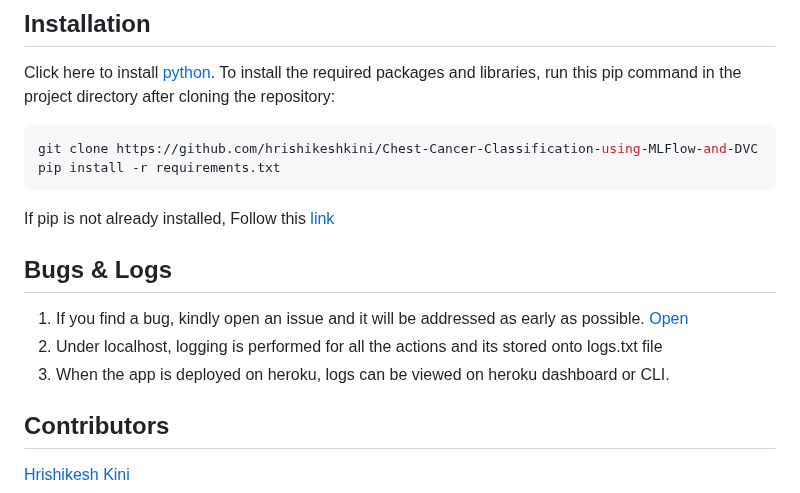
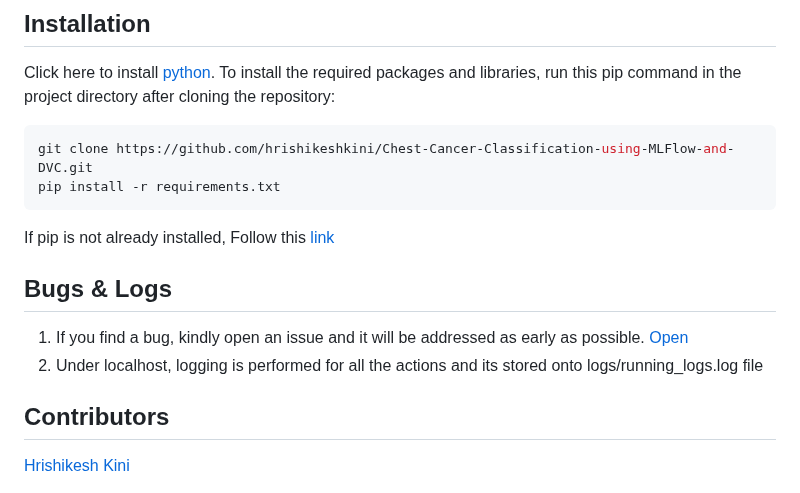
Before and after one commit to hrishikeshkini/Chest-Cancer-Classification-using-MLFlow-and-DVC, a Markdown page: README.md, the part around the change. Rendered like a GitHub page.

````diff
--- a/README.md
+++ b/README.md
@@ -105,7 +105,7 @@ Pull the Docker image from ECR onto the EC2 instance and run the Flask web app.
 ## Installation
 Click here to install [python](https://www.python.org/downloads/). To install the required packages and libraries, run this pip command in the project directory after cloning the repository:
 ```bash
-git clone https://github.com/hrishikeshkini/Chest-Cancer-Classification-using-MLFlow-and-DVC
+git clone https://github.com/hrishikeshkini/Chest-Cancer-Classification-using-MLFlow-and-DVC.git
 pip install -r requirements.txt
 ```
 If pip is not already installed, Follow this [link](https://pip.pypa.io/en/stable/installation/)
@@ -113,8 +113,7 @@ If pip is not already installed, Follow this [link](https://pip.pypa.io/en/stabl
 ## Bugs & Logs
 
 1. If you find a bug, kindly open an issue and it will be addressed as early as possible. [Open](https://github.com/hrishikeshkini/Chest-Cancer-Classification-using-MLFlow-and-DVC/issues)
-2. Under localhost, logging is performed for all the actions and its stored onto logs.txt file
-3. When the app is deployed on heroku, logs can be viewed on  heroku dashboard or CLI.
+2. Under localhost, logging is performed for all the actions and its stored onto logs/running_logs.log file
 
 ## Contributors
   [Hrishikesh Kini](https://github.com/hrishikeshkini)
````
